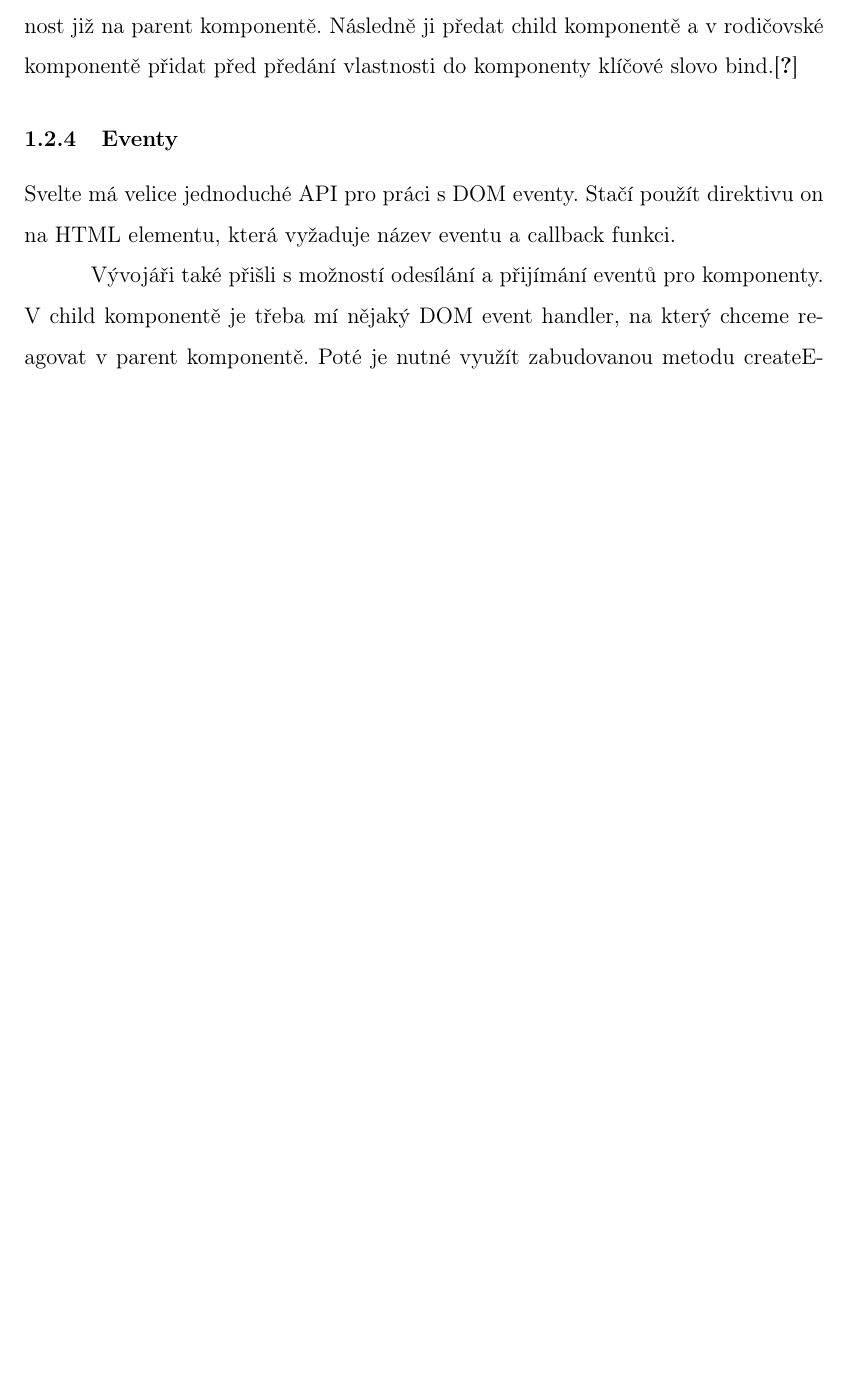
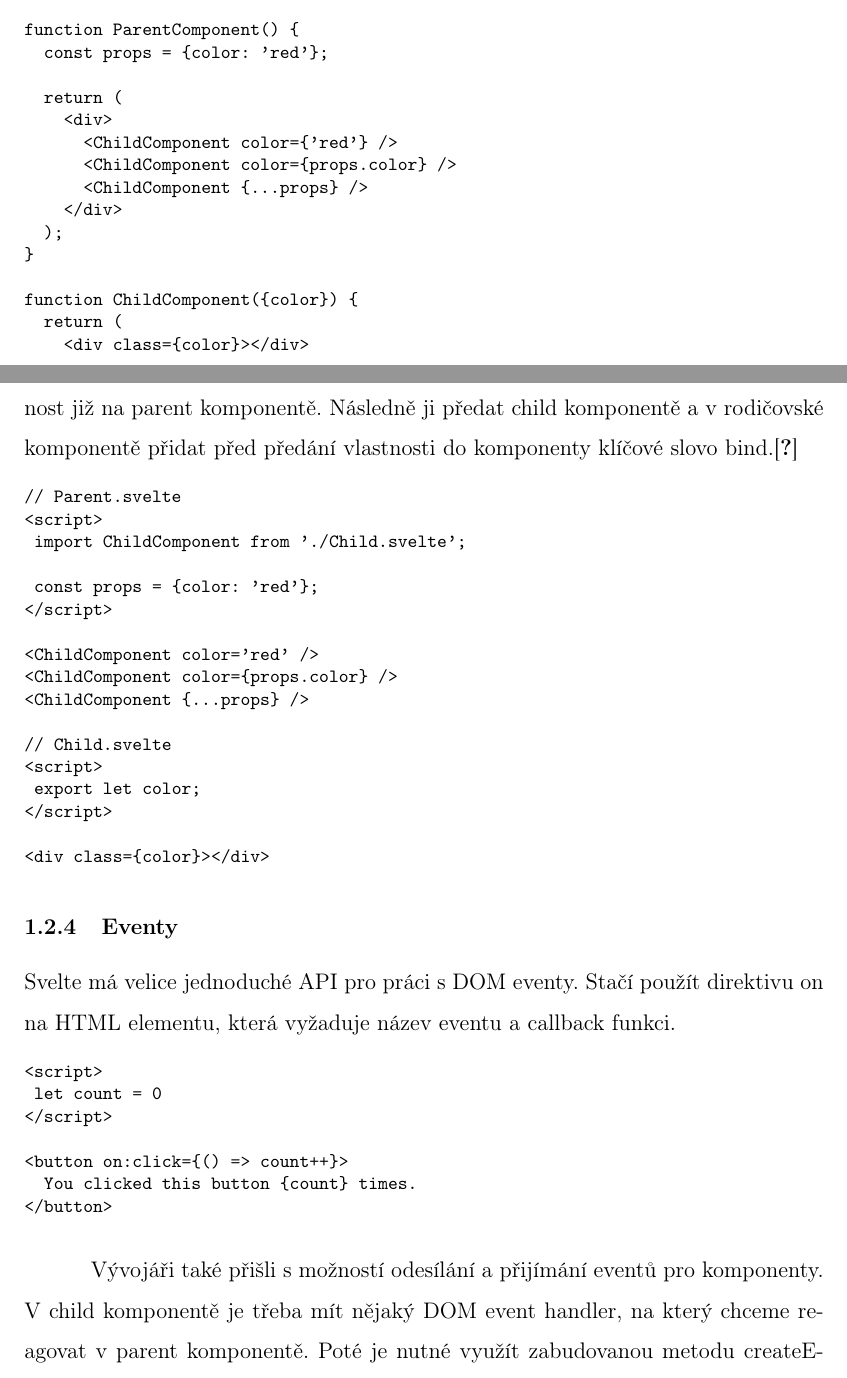
Before and after one commit to lukyncze/bachelor-thesis, a LaTeX thesis (thesis/sablona_ukazka.tex, which reads thesis/analyza_react.tex, thesis/analyza_svelte.tex): part of page 13 of 23 before the commit and two parts of pages 9 and 15 of 25 after it, the two joined at a grey line, cut at the place of the change, the shorter picture padded with empty space. Compiled offline with pdfLaTeX.

Commit message:
thesis: react, svelte code examples

```diff
--- a/thesis/analyza_react.tex
+++ b/thesis/analyza_react.tex
@@ -21,8 +21,29 @@
 V Reactu se můžeme setkat s funkčními a~třídními komponentami. Vytváření třídních komponent oficiální dokumentace nedoporučuje.
 
 % přidat info o předávání vlastností dolů i nahoru ve stromě
+% chybí informace o tom, že je nutné komponenty importovat
 Pro komunikaci mezi komponentami se používá předávání vlastností (props), přes které je možné předávat hodnoty jakýchkoli datových typů.
 Výstup komponent tvoří elementy ve formě JSX. Tyto elementy obsahují informace o vzhledu a~funkcionalitě dané komponenty.\cite{reactbanks,react}
+
+\begin{prog}
+function ParentComponent() \{
+  const props = \{color: 'red'\};
+
+  return (
+    <div>
+      <ChildComponent color=\{'red'\} />
+      <ChildComponent color=\{props.color\} />
+      <ChildComponent \{...props\} />
+    </div>
+  );
+\}
+
+function ChildComponent(\{color\}) \{
+  return (
+    <div class=\{color\}></div>
+  );
+\}
+\end{prog}
 
 \subsubsection{JSX}
 
--- a/thesis/analyza_svelte.tex
+++ b/thesis/analyza_svelte.tex
@@ -42,11 +70,41 @@
 Pokud chceme předávat vlastnosti parent komponentě, je třeba vytvořit vlastnost již na parent komponentě.
 Následně ji předat child komponentě a v rodičovské komponentě přidat před předání vlastnosti do komponenty klíčové slovo bind.\cite{svelte}
 
+\begin{prog}
+// Parent.svelte
+<script>
+	import ChildComponent from './Child.svelte';
+
+	const props = \{color: 'red'\};
+</script>
+
+<ChildComponent color='red' />
+<ChildComponent color=\{props.color\} />
+<ChildComponent \{...props\} />
+
+// Child.svelte
+<script>
+	export let color;
+</script>
+
+<div class=\{color\}></div>
+\end{prog}
+
 \subsubsection{Eventy}
 
 Svelte má velice jednoduché API pro práci s DOM eventy. Stačí použít direktivu on na HTML elementu, která vyžaduje název eventu a callback funkci.
 
+\begin{prog}
+<script>
+	let count = 0
+</script>
+
+<button on:click=\{() => count++\}>
+  You clicked this button \{count\} times.
+</button>
+\end{prog}
+
 Vývojáři také přišli s možností odesílání a přijímání eventů pro komponenty.
-V child komponentě je třeba mí nějaký DOM event handler, na který chceme reagovat v parent komponentě.
+V child komponentě je třeba mít nějaký DOM event handler, na který chceme reagovat v parent komponentě.
 Poté je nutné využít zabudovanou metodu createEventDispatcher, které předáme potřebné parametry -- náš libovolný název pro event komponenty a hodnotu.
 V rodičovské komponentě pak reagujeme na event pomocí klíčového slova on a našeho libovolného názvu pro event. Naši hodnotu poté získáme v callback funkci.\cite{sveltehandbook,svelte}
```
Also changed, not shown: thesis/sablona_ukazka.pdf, thesis/analyza_react.tex (38 more changed lines), thesis/analyza_svelte.tex (58 more changed lines).
